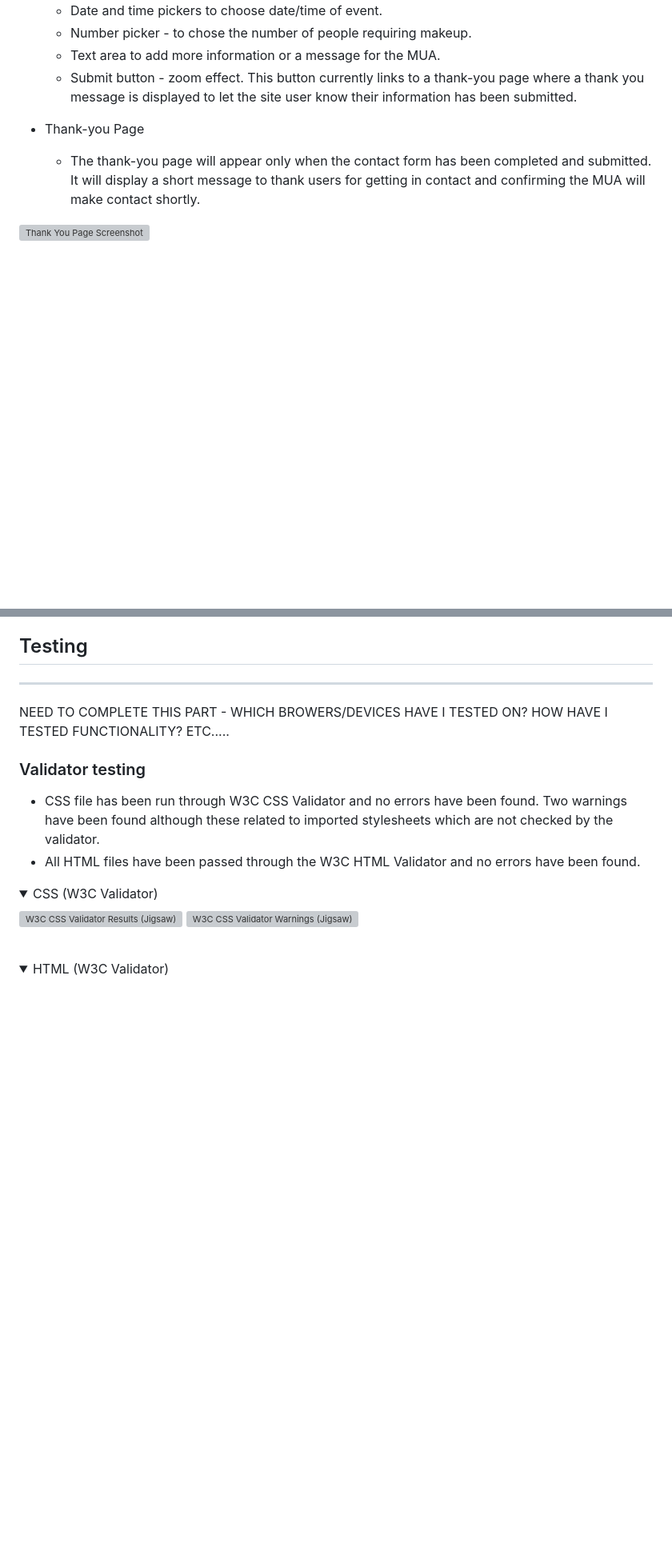
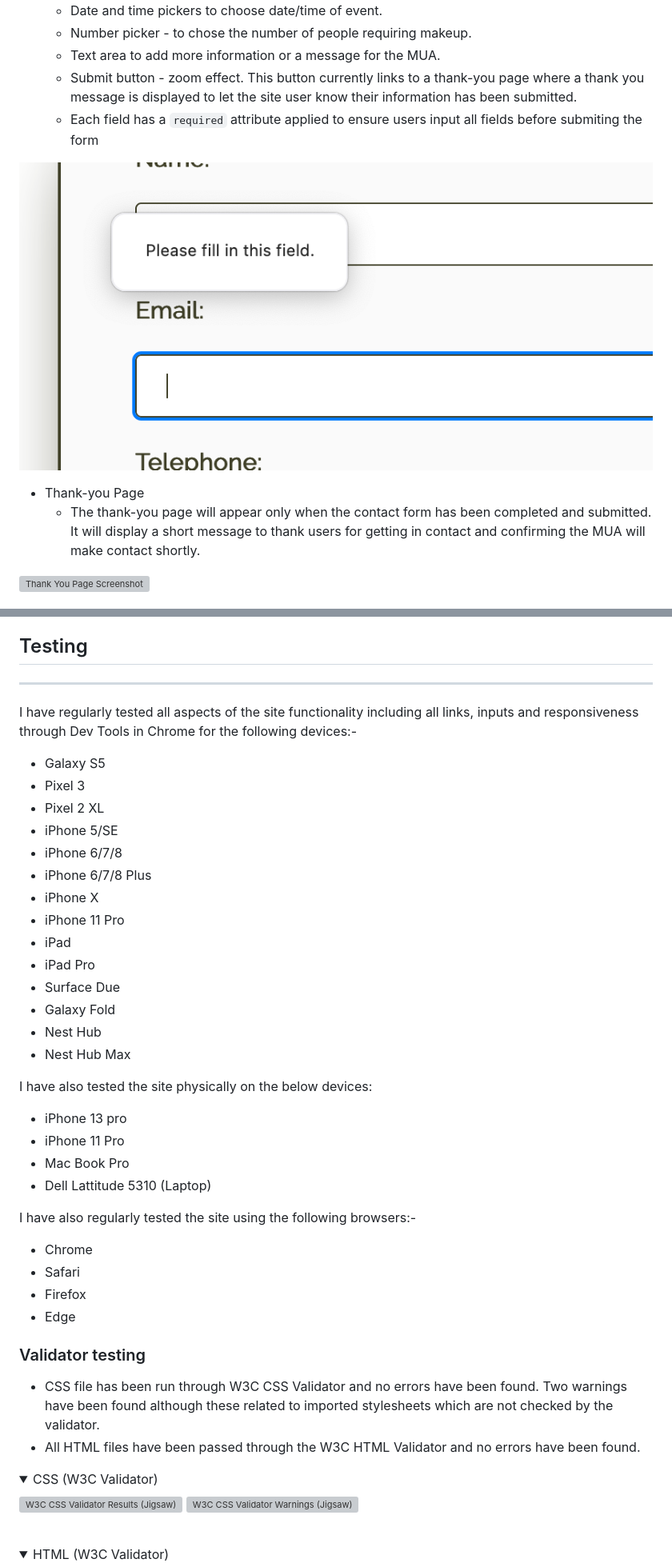
Before and after one commit to shellieD/pip-southgate-mua, a Markdown page: README.md, 2 parts joined by grey strips. Shown: that part at 80% size. Rendered like a GitHub page; pictures changed too: assets/images/form.png (added); folded sections open; blank space fills up the shorter version; grey boxes are pictures that could not be loaded.

Commit message:
finish testing section in README.md file

````diff
--- a/README.md
+++ b/README.md
@@ -126,6 +126,9 @@ Google Fonts was used to select a classy and stylish looking font for the main l
     - Number picker - to chose the number of people requiring makeup.
     - Text area to add more information or a message for the MUA.
     - Submit button - zoom effect.  This button currently links to a thank-you page where a thank you message is displayed to let the site user know their information has been submitted.
+    - Each field has a ```required``` attribute applied to ensure users input all fields before submiting the form
+
+![Contact Form Screenshot](assets/images/form.png)
 
 
 * Thank-you Page
@@ -149,7 +152,36 @@ Google Fonts was used to select a classy and stylish looking font for the main l
 ## Testing
 ----
 
-NEED TO COMPLETE THIS PART - WHICH BROWERS/DEVICES HAVE I TESTED ON? HOW HAVE I TESTED FUNCTIONALITY? ETC.....
+I have regularly tested all aspects of the site functionality including all links, inputs and responsiveness through Dev Tools in Chrome for the following devices:-
+
+* Galaxy S5
+* Pixel 3
+* Pixel 2 XL
+* iPhone 5/SE
+* iPhone 6/7/8
+* iPhone 6/7/8 Plus
+* iPhone X
+* iPhone 11 Pro
+* iPad
+* iPad Pro
+* Surface Due
+* Galaxy Fold
+* Nest Hub
+* Nest Hub Max
+
+I have also tested the site physically on the below devices:
+
+* iPhone 13 pro
+* iPhone 11 Pro
+* Mac Book Pro
+* Dell Lattitude 5310 (Laptop)
+
+I have also regularly tested the site using the following browsers:-
+
+* Chrome
+* Safari
+* Firefox
+* Edge
 
 
 ### Validator testing
````
